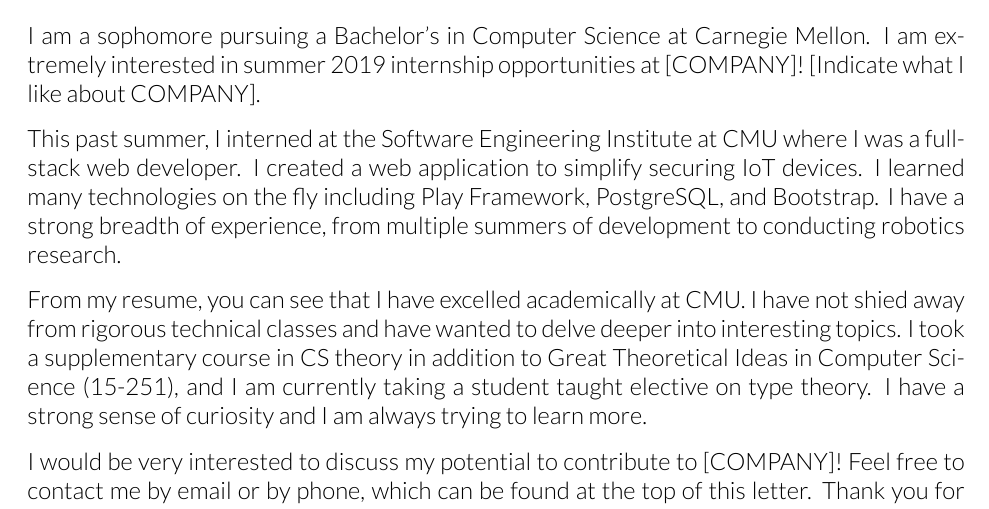
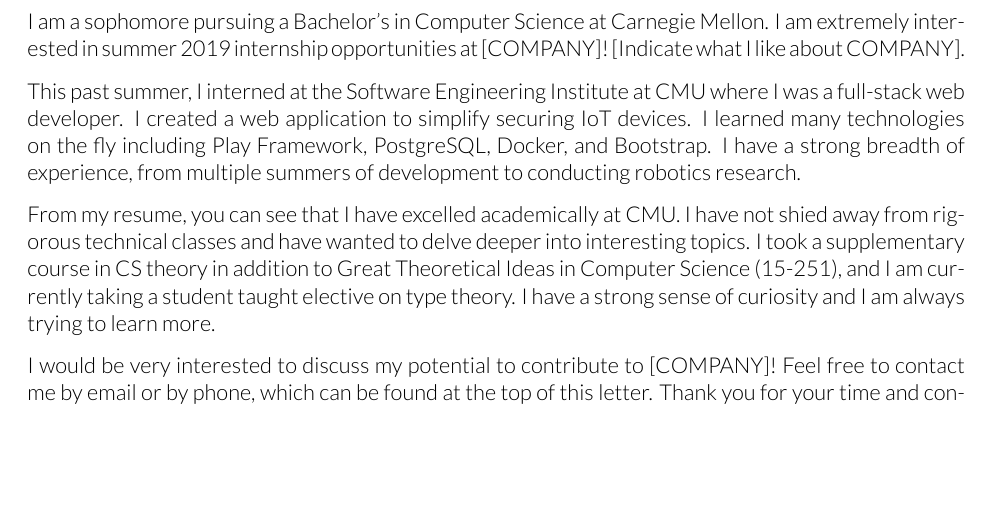
Before and after one commit to crcmowry/cover-letter, a LaTeX document (cover_letter.tex): part of the page, cut so that both start at the same text, the shorter picture padded with empty space. Compiled offline with XeLaTeX.

Commit message:
Added docker to technologies learned this summer. Minor format changes

```diff
--- a/cover_letter.tex
+++ b/cover_letter.tex
@@ -19,7 +19,7 @@
 %	PACKAGES AND OTHER DOCUMENT CONFIGURATIONS
 %----------------------------------------------------------------------------------------
 
-\documentclass[12pt,stdletter,dateno,sigleft]{newlfm} % Extra options: 'sigleft' for a left-aligned signature, 'stdletternofrom' to remove the from address, 'letterpaper' for US letter paper - consult the newlfm class manual for more options
+\documentclass[11pt,stdletter,dateno,sigleft]{newlfm} % Extra options: 'sigleft' for a left-aligned signature, 'stdletternofrom' to remove the from address, 'letterpaper' for US letter paper - consult the newlfm class manual for more options
 
 % \usepackage{charter} % Use the Charter font for the document text
 \usepackage{fontspec}
@@ -40,7 +40,7 @@
 %\includegraphics[width=1.2\linewidth]{logo.png}}} % Company/institution logo at the top left of the page
 %\makeletterhead{Uiuc}{\Lheader{\usebox{\Luiuc}}}
 
-\newsavebox{\Signature}\sbox{\Signature}{\includegraphics[scale=0.6]{signature.png}}
+\newsavebox{\Signature}\sbox{\Signature}{\includegraphics[scale=0.5]{signature.png}}
 \makesignature{PT}{\usebox{\Signature}}
 \signature{\usebox{\Signature}}
 
@@ -102,8 +102,9 @@
 This past summer, I interned at the Software Engineering Institute at CMU where
 I was a full-stack web developer. I created a web application to simplify
 securing IoT devices. I learned many technologies on the fly including Play
-Framework, PostgreSQL, and Bootstrap. I have a strong breadth of experience,
-from multiple summers of development to conducting robotics research.
+Framework, PostgreSQL, Docker, and Bootstrap. I have a strong breadth of
+experience, from multiple summers of development to conducting robotics
+research.
 
 From my resume, you can see that I have excelled academically at CMU. I have not
 shied away from rigorous technical classes and have wanted to delve deeper into
```
